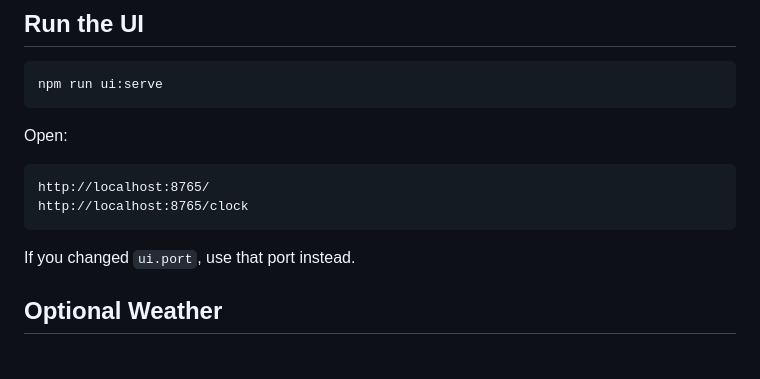
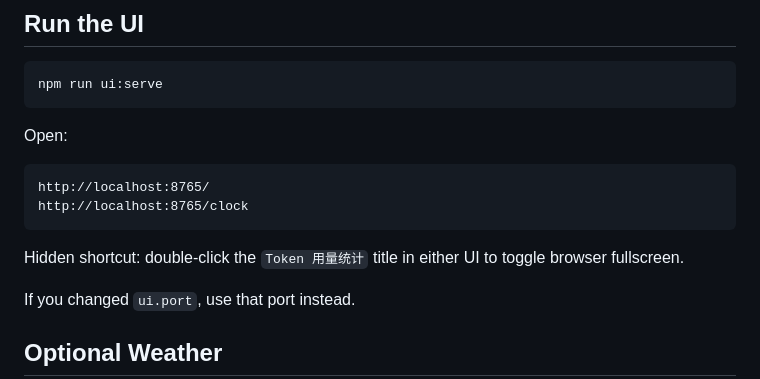
Before and after one commit to leafiy/cc, a Markdown page: README.en.md, the part around the change. GitHub-like rendering; blank space fills up the shorter version.

Commit message:
Document fullscreen shortcut

````diff
--- a/README.en.md
+++ b/README.en.md
@@ -183,6 +183,9 @@ http://localhost:8765/
 http://localhost:8765/clock
 ```
 
+Hidden shortcut: double-click the `Token 用量统计` title in either UI to toggle
+browser fullscreen.
+
 If you changed `ui.port`, use that port instead.
 
 ## Optional Weather
````
Also changed, not shown: README.md (+2 -0 lines).
